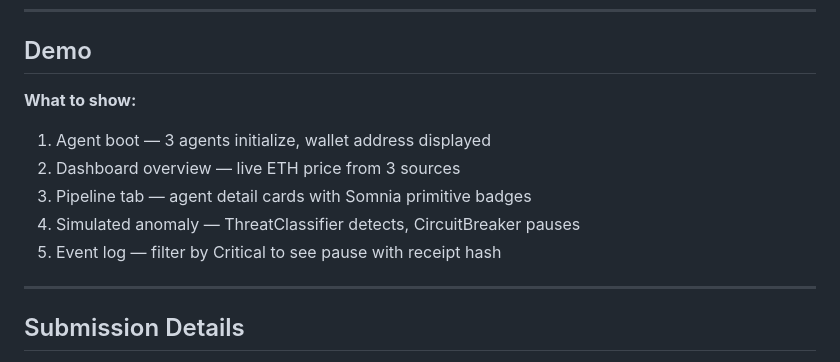
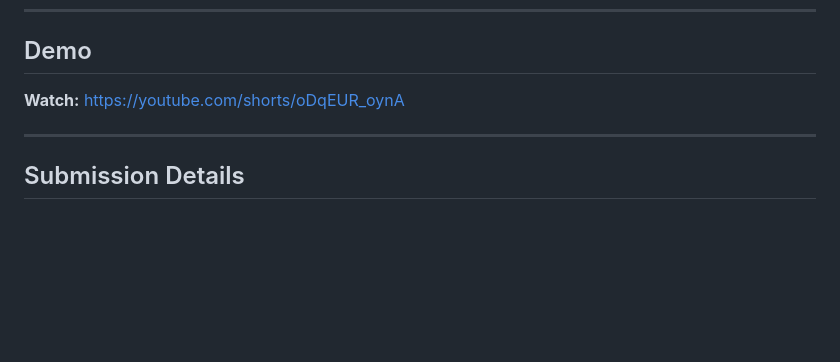
Before and after one commit to Gideon145/cerberus, a Markdown page: README.md, the part around the change. GitHub-like rendering; blank space fills up the shorter version.

Commit message:
chore: trim demo section to just video link

```diff
--- a/README.md
+++ b/README.md
@@ -257,12 +257,7 @@ cerberus/
 
 ## Demo
 
-**What to show:**
-1. Agent boot — 3 agents initialize, wallet address displayed
-2. Dashboard overview — live ETH price from 3 sources
-3. Pipeline tab — agent detail cards with Somnia primitive badges
-4. Simulated anomaly — ThreatClassifier detects, CircuitBreaker pauses
-5. Event log — filter by Critical to see pause with receipt hash
+**Watch:** https://youtube.com/shorts/oDqEUR_oynA
 
 ---
 
```
